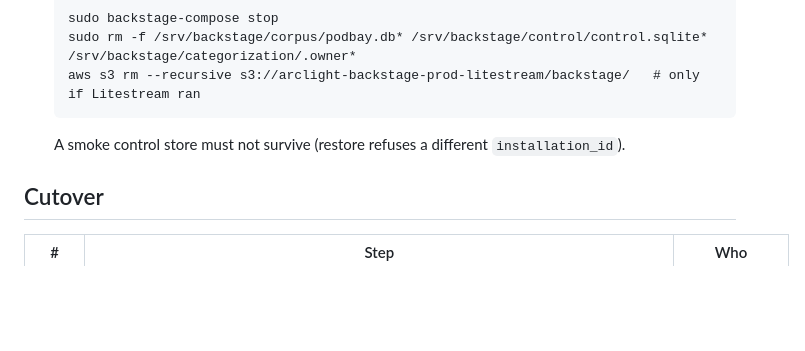
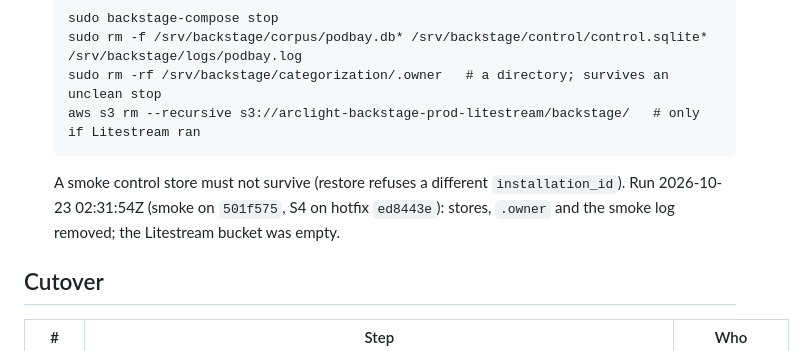
Before and after one commit to arclightintel-dev/arclight-overcast, a Markdown page: docs/runbooks/migrate-backstage.md, the part around the change. GitHub-like rendering; blank space fills up the shorter version.

Commit message:
Backstage runbook: S5 removes the .owner directory and smoke log
categorization/.owner is a directory that can survive an unclean Engine
stop, so rm -f .owner* cannot remove it; use rm -rf. Backstage also wants
the smoke-run log removed so the production log starts clean. Records
the 2026-10-23 S5 run.

Co-Authored-By: Claude Opus 5.5 <noreply@anthropic.com>

````diff
--- a/docs/runbooks/migrate-backstage.md
+++ b/docs/runbooks/migrate-backstage.md
@@ -71,10 +71,13 @@ All host commands below run in a Session Manager shell (user `ssm-user`), so the
 4. S5 discard:
    ```
    sudo backstage-compose stop
-   sudo rm -f /srv/backstage/corpus/podbay.db* /srv/backstage/control/control.sqlite* /srv/backstage/categorization/.owner*
+   sudo rm -f /srv/backstage/corpus/podbay.db* /srv/backstage/control/control.sqlite* /srv/backstage/logs/podbay.log
+   sudo rm -rf /srv/backstage/categorization/.owner   # a directory; survives an unclean stop
    aws s3 rm --recursive s3://arclight-backstage-prod-litestream/backstage/   # only if Litestream ran
    ```
    A smoke control store must not survive (restore refuses a different `installation_id`).
+   Run 2026-10-23 02:31:54Z (smoke on `501f575`, S4 on hotfix `ed8443e`): stores, `.owner` and the smoke log removed;
+   the Litestream bucket was empty.
 
 ## Cutover
 
````
